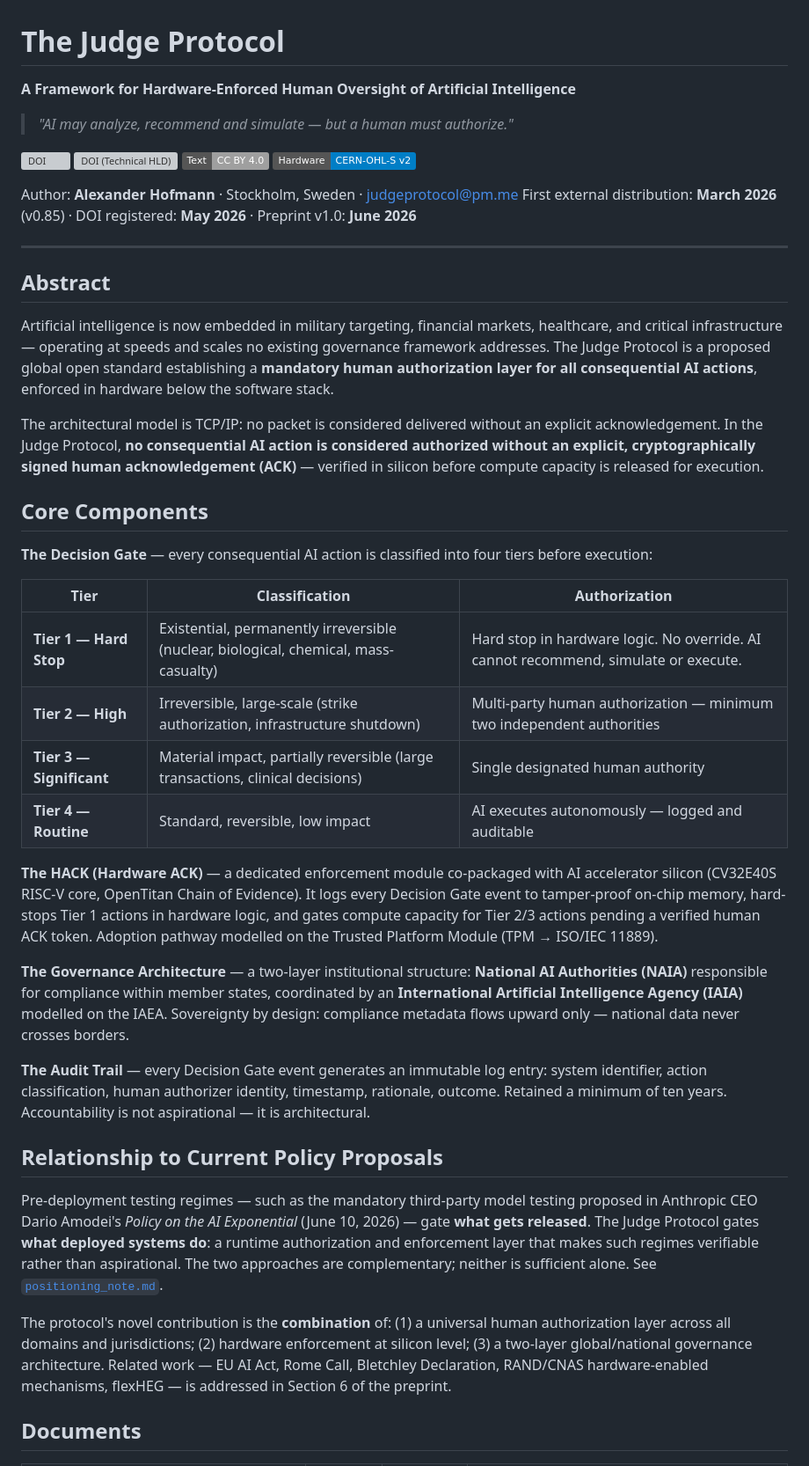
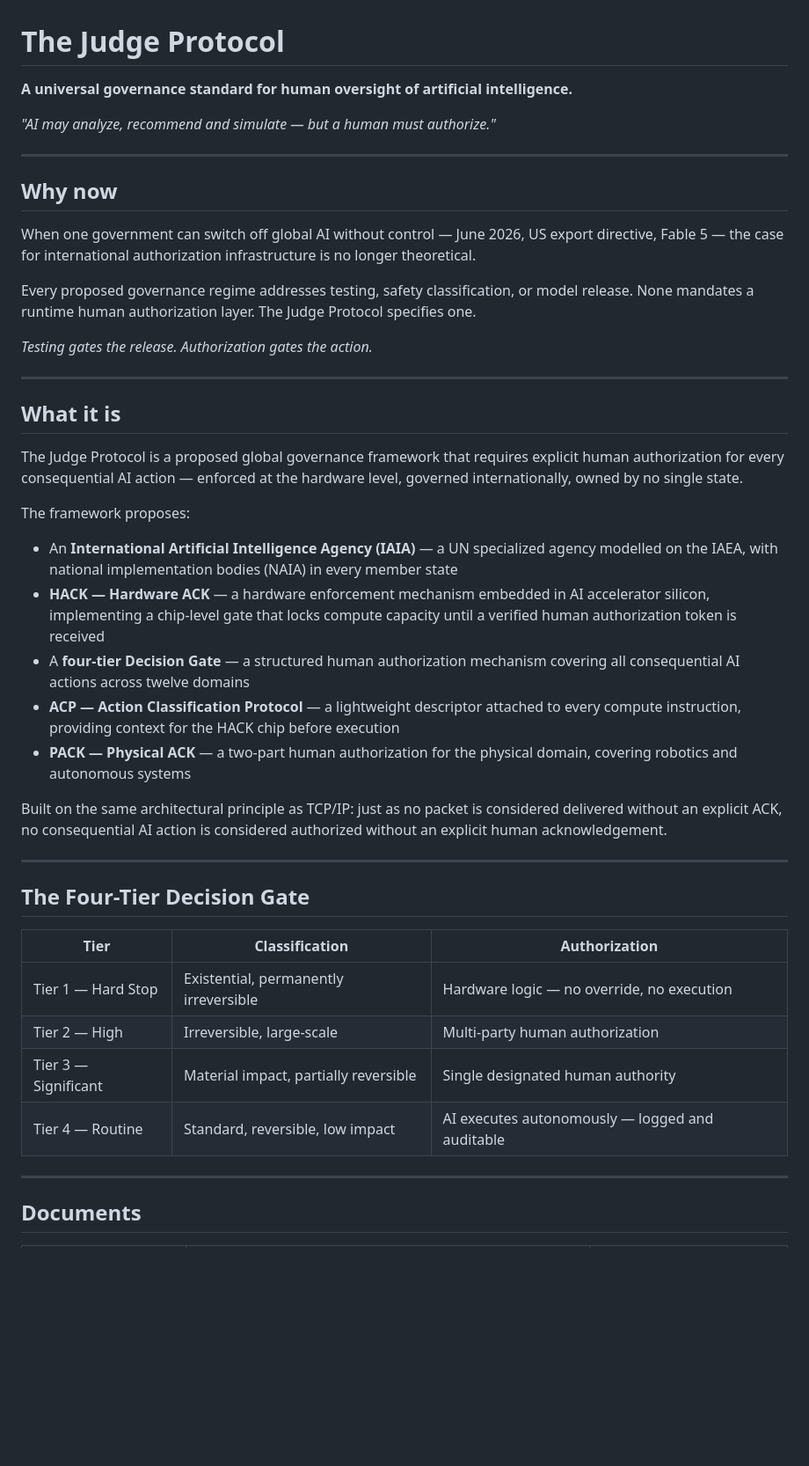
Before and after one commit to judgeprotocol/protocol, a Markdown page: README.md, the part around one of its changes. Shown at 88% size. Rendered like a GitHub page; badges without logos; blank space fills up the shorter version; grey boxes are pictures that could not be loaded.

```diff
--- a/README.md
+++ b/README.md
@@ -1,47 +1,47 @@
 # The Judge Protocol
 
-**A Framework for Hardware-Enforced Human Oversight of Artificial Intelligence**
+**A universal governance standard for human oversight of artificial intelligence.**
 
-> *"AI may analyze, recommend and simulate — but a human must authorize."*
-
-[![DOI](https://zenodo.org/badge/DOI/10.5281/zenodo.20401666.svg)](https://doi.org/10.5281/zenodo.20401666)
-[![DOI (Technical HLD)](https://zenodo.org/badge/DOI/10.5281/zenodo.20460111.svg)](https://doi.org/10.5281/zenodo.20460111)
-[![License: CC BY 4.0](https://img.shields.io/badge/Text-CC%20BY%204.0-lightgrey.svg)](https://creativecommons.org/licenses/by/4.0/)
-[![License: CERN-OHL-S v2](https://img.shields.io/badge/Hardware-CERN--OHL--S%20v2-blue.svg)](https://ohwr.org/cern_ohl_s_v2.txt)
-
-Author: **Alexander Hofmann** · Stockholm, Sweden · judgeprotocol@pm.me
-First external distribution: **March 2026** (v0.85) · DOI registered: **May 2026** · Preprint v1.0: **June 2026**
+*"AI may analyze, recommend and simulate — but a human must authorize."*
 
 ---
 
-## Abstract
+## Why now
 
-Artificial intelligence is now embedded in military targeting, financial markets, healthcare, and critical infrastructure — operating at speeds and scales no existing governance framework addresses. The Judge Protocol is a proposed global open standard establishing a **mandatory human authorization layer for all consequential AI actions**, enforced in hardware below the software stack.
+When one government can switch off global AI without control — June 2026, US export directive, Fable 5 — the case for international authorization infrastructure is no longer theoretical.
 
-The architectural model is TCP/IP: no packet is considered delivered without an explicit acknowledgement. In the Judge Protocol, **no consequential AI action is considered authorized without an explicit, cryptographically signed human acknowledgement (ACK)** — verified in silicon before compute capacity is released for execution.
+Every proposed governance regime addresses testing, safety classification, or model release. None mandates a runtime human authorization layer. The Judge Protocol specifies one.
 
-## Core Components
+*Testing gates the release. Authorization gates the action.*
 
-**The Decision Gate** — every consequential AI action is classified into four tiers before execution:
+---
+
+## What it is
+
+The Judge Protocol is a proposed global governance framework that requires explicit human authorization for every consequential AI action — enforced at the hardware level, governed internationally, owned by no single state.
+
+The framework proposes:
+
+- An **International Artificial Intelligence Agency (IAIA)** — a UN specialized agency modelled on the IAEA, with national implementation bodies (NAIA) in every member state
+- **HACK — Hardware ACK** — a hardware enforcement mechanism embedded in AI accelerator silicon, implementing a chip-level gate that locks compute capacity until a verified human authorization token is received
+- A **four-tier Decision Gate** — a structured human authorization mechanism covering all consequential AI actions across twelve domains
+- **ACP — Action Classification Protocol** — a lightweight descriptor attached to every compute instruction, providing context for the HACK chip before execution
+- **PACK — Physical ACK** — a two-part human authorization for the physical domain, covering robotics and autonomous systems
+
+Built on the same architectural principle as TCP/IP: just as no packet is considered delivered without an explicit ACK, no consequential AI action is considered authorized without an explicit human acknowledgement.
+
+---
+
+## The Four-Tier Decision Gate
 
 | Tier | Classification | Authorization |
-| --- | --- | --- |
-| **Tier 1 — Hard Stop** | Existential, permanently irreversible (nuclear, biological, chemical, mass-casualty) | Hard stop in hardware logic. No override. AI cannot recommend, simulate or execute. |
-| **Tier 2 — High** | Irreversible, large-scale (strike authorization, infrastructure shutdown) | Multi-party human authorization — minimum two independent authorities |
-| **Tier 3 — Significant** | Material impact, partially reversible (large transactions, clinical decisions) | Single designated human authority |
-| **Tier 4 — Routine** | Standard, reversible, low impact | AI executes autonomously — logged and auditable |
+|---|---|---|
+| Tier 1 — Hard Stop | Existential, permanently irreversible | Hardware logic — no override, no execution |
+| Tier 2 — High | Irreversible, large-scale | Multi-party human authorization |
+| Tier 3 — Significant | Material impact, partially reversible | Single designated human authority |
+| Tier 4 — Routine | Standard, reversible, low impact | AI executes autonomously — logged and auditable |
 
-**The HACK (Hardware ACK)** — a dedicated enforcement module co-packaged with AI accelerator silicon (CV32E40S RISC-V core, OpenTitan Chain of Evidence). It logs every Decision Gate event to tamper-proof on-chip memory, hard-stops Tier 1 actions in hardware logic, and gates compute capacity for Tier 2/3 actions pending a verified human ACK token. Adoption pathway modelled on the Trusted Platform Module (TPM → ISO/IEC 11889).
-
-**The Governance Architecture** — a two-layer institutional structure: **National AI Authorities (NAIA)** responsible for compliance within member states, coordinated by an **International Artificial Intelligence Agency (IAIA)** modelled on the IAEA. Sovereignty by design: compliance metadata flows upward only — national data never crosses borders.
-
-**The Audit Trail** — every Decision Gate event generates an immutable log entry: system identifier, action classification, human authorizer identity, timestamp, rationale, outcome. Retained a minimum of ten years. Accountability is not aspirational — it is architectural.
-
-## Relationship to Current Policy Proposals
-
-Pre-deployment testing regimes — such as the mandatory third-party model testing proposed in Anthropic CEO Dario Amodei's *Policy on the AI Exponential* (June 10, 2026) — gate **what gets released**. The Judge Protocol gates **what deployed systems do**: a runtime authorization and enforcement layer that makes such regimes verifiable rather than aspirational. The two approaches are complementary; neither is sufficient alone. See [`positioning_note.md`](positioning_note.md).
-
-The protocol's novel contribution is the **combination** of: (1) a universal human authorization layer across all domains and jurisdictions; (2) hardware enforcement at silicon level; (3) a two-layer global/national governance architecture. Related work — EU AI Act, Rome Call, Bletchley Declaration, RAND/CNAS hardware-enabled mechanisms, flexHEG — is addressed in Section 6 of the preprint.
+---
 
 ## Documents
 
```
Also changed, not shown: other parts of README.md (+37 -41 lines).
